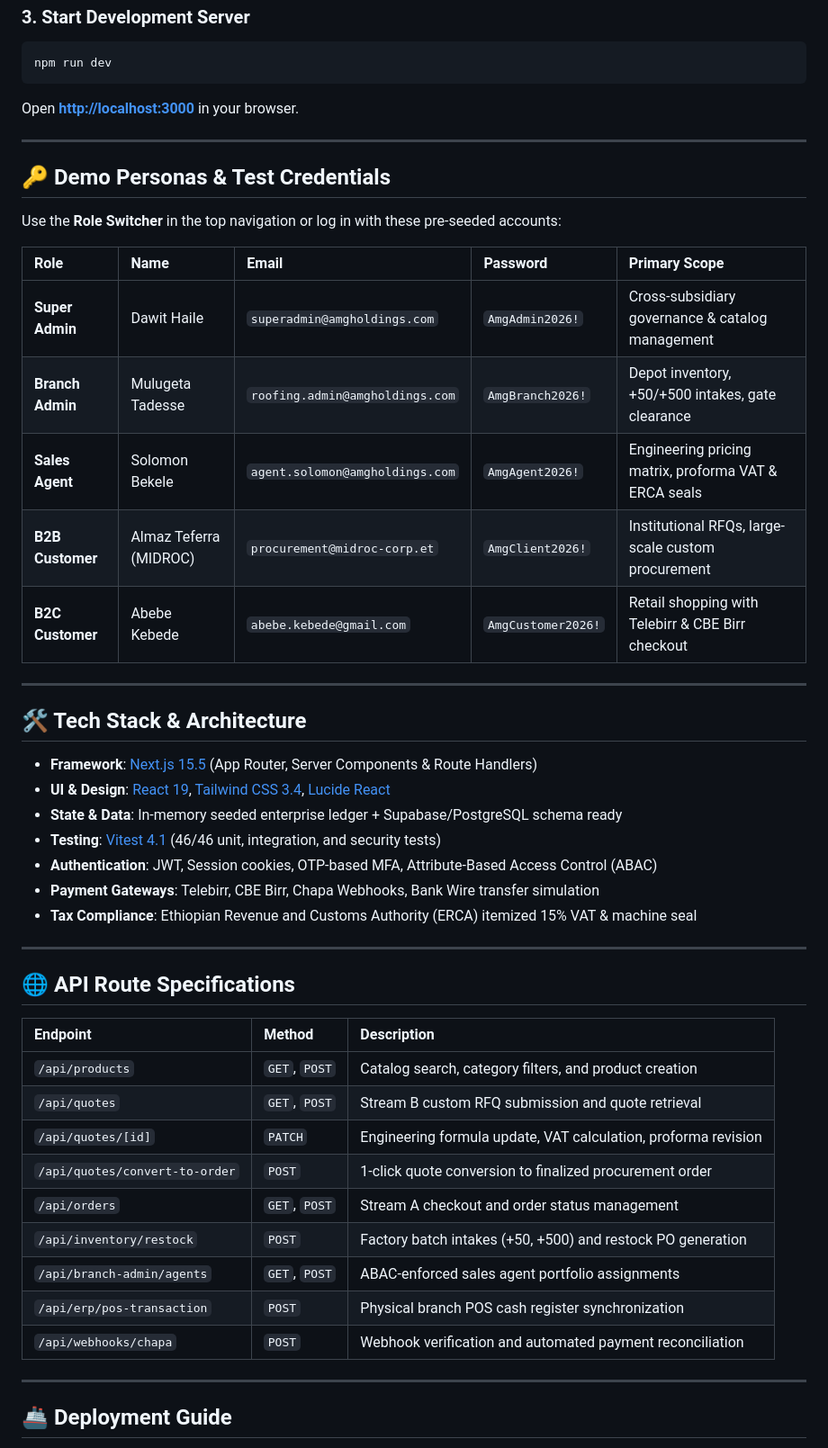
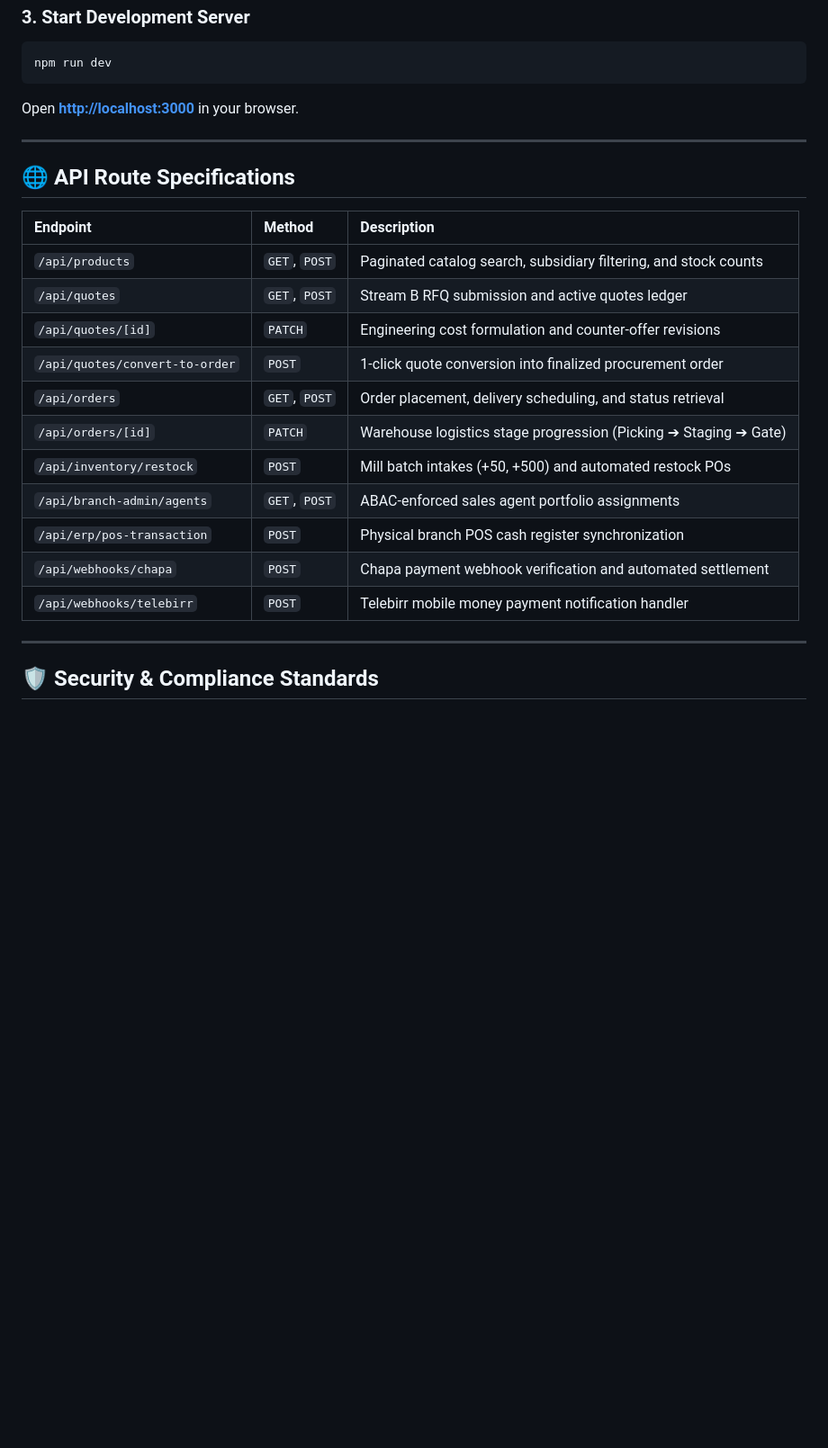
Before and after one commit to amoori01/E-Commerce, a Markdown page: README.md, the part around one of its changes. Shown at 90% size. Drawn GitHub-style; blank space fills up the shorter version.

```diff
--- a/README.md
+++ b/README.md
@@ -92,47 +141,23 @@ Open **[http://localhost:3000](http://localhost:3000)** in your browser.
 
 ---
 
-## 🔑 Demo Personas & Test Credentials
-
-Use the **Role Switcher** in the top navigation or log in with these pre-seeded accounts:
-
-| Role | Name | Email | Password | Primary Scope |
-| :--- | :--- | :--- | :--- | :--- |
-| **Super Admin** | Dawit Haile | `superadmin@amgholdings.com` | `AmgAdmin2026!` | Cross-subsidiary governance & catalog management |
-| **Branch Admin** | Mulugeta Tadesse | `roofing.admin@amgholdings.com` | `AmgBranch2026!` | Depot inventory, +50/+500 intakes, gate clearance |
-| **Sales Agent** | Solomon Bekele | `agent.solomon@amgholdings.com` | `AmgAgent2026!` | Engineering pricing matrix, proforma VAT & ERCA seals |
-| **B2B Customer** | Almaz Teferra (MIDROC) | `procurement@midroc-corp.et` | `AmgClient2026!` | Institutional RFQs, large-scale custom procurement |
-| **B2C Customer** | Abebe Kebede | `abebe.kebede@gmail.com` | `AmgCustomer2026!` | Retail shopping with Telebirr & CBE Birr checkout |
-
----
-
-## 🛠️ Tech Stack & Architecture
-
-- **Framework**: [Next.js 15.5](https://nextjs.org/) (App Router, Server Components & Route Handlers)
-- **UI & Design**: [React 19](https://react.dev/), [Tailwind CSS 3.4](https://tailwindcss.com/), [Lucide React](https://lucide.dev/)
-- **State & Data**: In-memory seeded enterprise ledger + Supabase/PostgreSQL schema ready
-- **Testing**: [Vitest 4.1](https://vitest.dev/) (46/46 unit, integration, and security tests)
-- **Authentication**: JWT, Session cookies, OTP-based MFA, Attribute-Based Access Control (ABAC)
-- **Payment Gateways**: Telebirr, CBE Birr, Chapa Webhooks, Bank Wire transfer simulation
-- **Tax Compliance**: Ethiopian Revenue and Customs Authority (ERCA) itemized 15% VAT & machine seal
-
----
-
 ## 🌐 API Route Specifications
 
 | Endpoint | Method | Description |
 | :--- | :--- | :--- |
-| `/api/products` | `GET`, `POST` | Catalog search, category filters, and product creation |
-| `/api/quotes` | `GET`, `POST` | Stream B custom RFQ submission and quote retrieval |
-| `/api/quotes/[id]` | `PATCH` | Engineering formula update, VAT calculation, proforma revision |
-| `/api/quotes/convert-to-order` | `POST` | 1-click quote conversion to finalized procurement order |
-| `/api/orders` | `GET`, `POST` | Stream A checkout and order status management |
-| `/api/inventory/restock` | `POST` | Factory batch intakes (+50, +500) and restock PO generation |
+| `/api/products` | `GET`, `POST` | Paginated catalog search, subsidiary filtering, and stock counts |
+| `/api/quotes` | `GET`, `POST` | Stream B RFQ submission and active quotes ledger |
+| `/api/quotes/[id]` | `PATCH` | Engineering cost formulation and counter-offer revisions |
+| `/api/quotes/convert-to-order` | `POST` | 1-click quote conversion into finalized procurement order |
+| `/api/orders` | `GET`, `POST` | Order placement, delivery scheduling, and status retrieval |
+| `/api/orders/[id]` | `PATCH` | Warehouse logistics stage progression (Picking ➔ Staging ➔ Gate) |
+| `/api/inventory/restock` | `POST` | Mill batch intakes (+50, +500) and automated restock POs |
 | `/api/branch-admin/agents` | `GET`, `POST` | ABAC-enforced sales agent portfolio assignments |
 | `/api/erp/pos-transaction` | `POST` | Physical branch POS cash register synchronization |
-| `/api/webhooks/chapa` | `POST` | Webhook verification and automated payment reconciliation |
+| `/api/webhooks/chapa` | `POST` | Chapa payment webhook verification and automated settlement |
+| `/api/webhooks/telebirr` | `POST` | Telebirr mobile money payment notification handler |
 
 ---
 
-## 🚢 Deployment Guide
+## 🛡️ Security & Compliance Standards
 
```
Also changed, not shown: other parts of README.md (+99 -58 lines).
